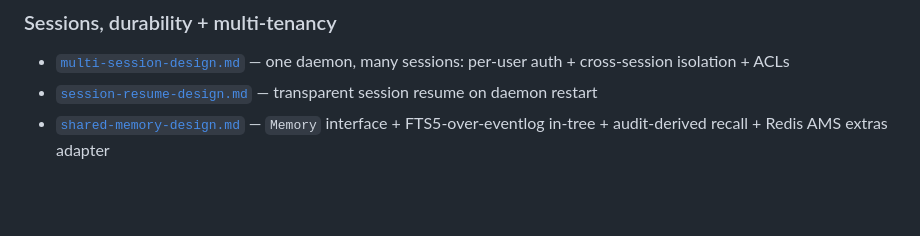
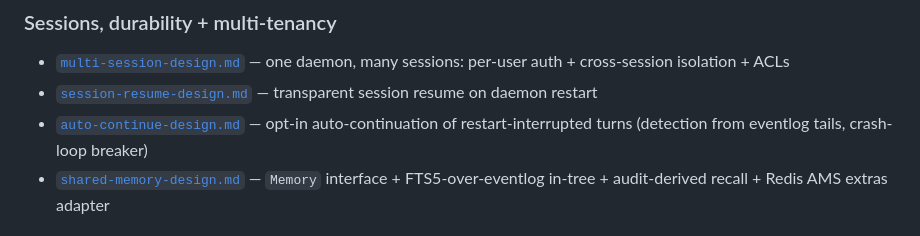
Before and after one commit to go-steer/core-agent, a Markdown page: docs/README.md, the part around the change. GitHub-like rendering; blank space fills up the shorter version.

```diff
--- a/docs/README.md
+++ b/docs/README.md
@@ -42,6 +42,7 @@ research + friction logs, or handover notes.
 
 - [`multi-session-design.md`](multi-session-design.md) — one daemon, many sessions: per-user auth + cross-session isolation + ACLs
 - [`session-resume-design.md`](session-resume-design.md) — transparent session resume on daemon restart
+- [`auto-continue-design.md`](auto-continue-design.md) — opt-in auto-continuation of restart-interrupted turns (detection from eventlog tails, crash-loop breaker)
 - [`shared-memory-design.md`](shared-memory-design.md) — `Memory` interface + FTS5-over-eventlog in-tree + audit-derived recall + Redis AMS extras adapter
 
 ### Context, cost + model management
```
Also changed, not shown: docs/auto-continue-design.md (added, +109 -0 lines), docs/session-resume-design.md (+1 -1 lines).
